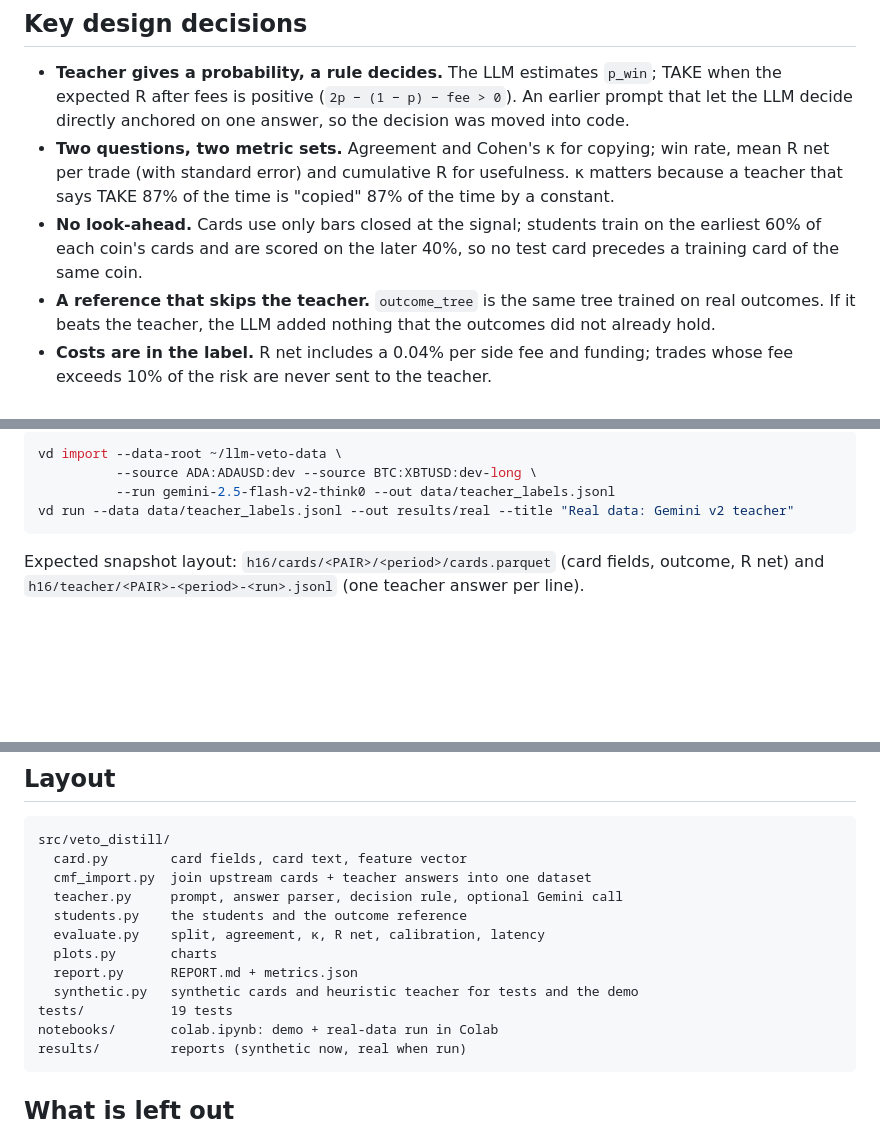
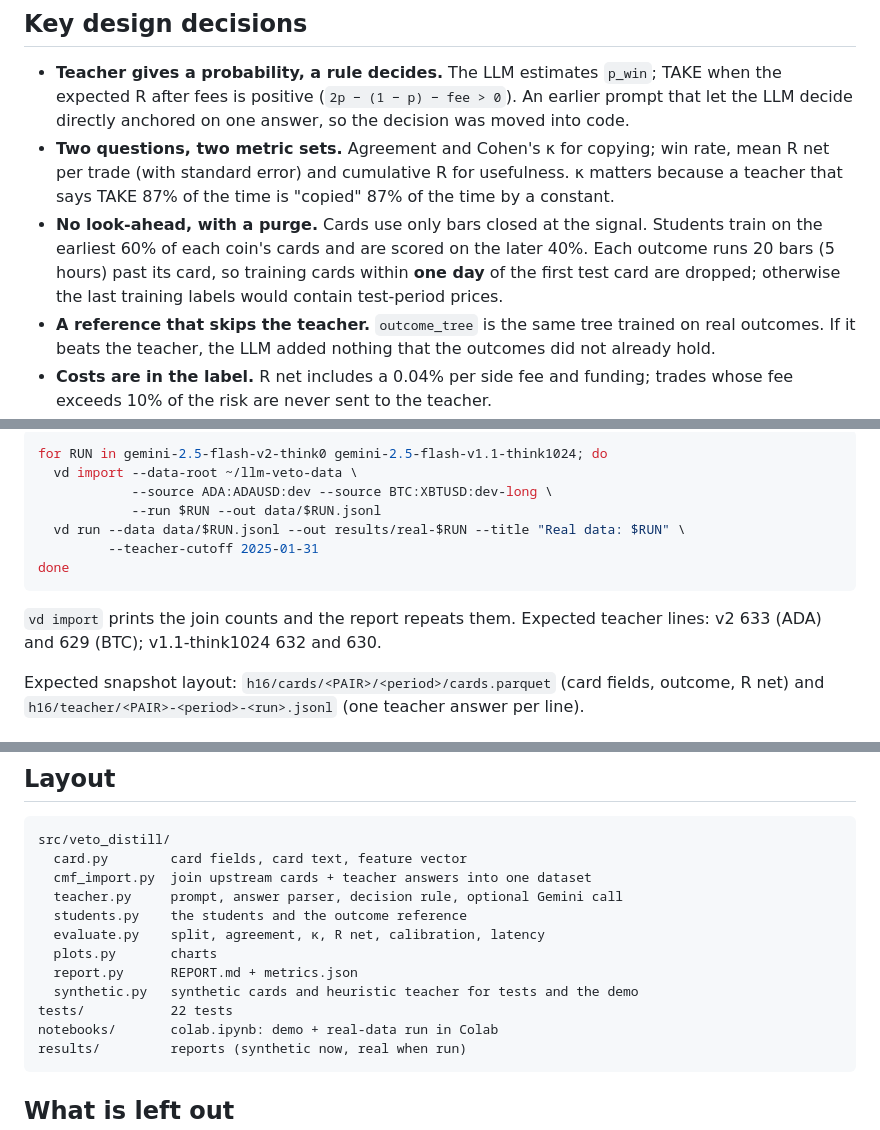
Before and after one commit to balasbrn/llm-veto-distillation, a Markdown page: README.md, 3 parts joined by grey strips. GitHub-like rendering; blank space fills up the shorter version.

````diff
--- a/README.md
+++ b/README.md
@@ -68,9 +68,10 @@ Answer: TAKE or DONT_TAKE, win probability 0-1, reason in at most 40 words.
 - **Two questions, two metric sets.** Agreement and Cohen's κ for copying; win rate, mean R
   net per trade (with standard error) and cumulative R for usefulness. κ matters because a
   teacher that says TAKE 87% of the time is "copied" 87% of the time by a constant.
-- **No look-ahead.** Cards use only bars closed at the signal; students train on the earliest
-  60% of each coin's cards and are scored on the later 40%, so no test card precedes a training
-  card of the same coin.
+- **No look-ahead, with a purge.** Cards use only bars closed at the signal. Students train on
+  the earliest 60% of each coin's cards and are scored on the later 40%. Each outcome runs
+  20 bars (5 hours) past its card, so training cards within **one day** of the first test card
+  are dropped; otherwise the last training labels would contain test-period prices.
 - **A reference that skips the teacher.** `outcome_tree` is the same tree trained on real
   outcomes. If it beats the teacher, the LLM added nothing that the outcomes did not already hold.
 - **Costs are in the label.** R net includes a 0.04% per side fee and funding; trades whose fee
@@ -137,10 +150,16 @@ With a snapshot of real teacher answers in a local folder:
 
 ```bash
-vd import --data-root ~/llm-veto-data \
-          --source ADA:ADAUSD:dev --source BTC:XBTUSD:dev-long \
-          --run gemini-2.5-flash-v2-think0 --out data/teacher_labels.jsonl
-vd run --data data/teacher_labels.jsonl --out results/real --title "Real data: Gemini v2 teacher"
+for RUN in gemini-2.5-flash-v2-think0 gemini-2.5-flash-v1.1-think1024; do
+  vd import --data-root ~/llm-veto-data \
+            --source ADA:ADAUSD:dev --source BTC:XBTUSD:dev-long \
+            --run $RUN --out data/$RUN.jsonl
+  vd run --data data/$RUN.jsonl --out results/real-$RUN --title "Real data: $RUN" \
+         --teacher-cutoff 2025-01-31
+done
 ```
+
+`vd import` prints the join counts and the report repeats them. Expected teacher lines:
+v2 633 (ADA) and 629 (BTC); v1.1-think1024 632 and 630.
 
 Expected snapshot layout: `h16/cards/<PAIR>/<period>/cards.parquet` (card fields, outcome,
 R net) and `h16/teacher/<PAIR>-<period>-<run>.jsonl` (one teacher answer per line).
@@ -163,7 +182,7 @@ src/veto_distill/
   plots.py       charts
   report.py      REPORT.md + metrics.json
   synthetic.py   synthetic cards and heuristic teacher for tests and the demo
-tests/           19 tests
+tests/           22 tests
 notebooks/       colab.ipynb: demo + real-data run in Colab
 results/         reports (synthetic now, real when run)
 ```
````
Also changed, not shown: other parts of README.md (+16 -4 lines), results/synthetic/REPORT.md (+16 -9 lines), results/synthetic/figures/agreement.png, results/synthetic/figures/cumulative_r.png, results/synthetic/figures/pwin_scatter.png, results/synthetic/figures/r_net.png, 11 other files.
